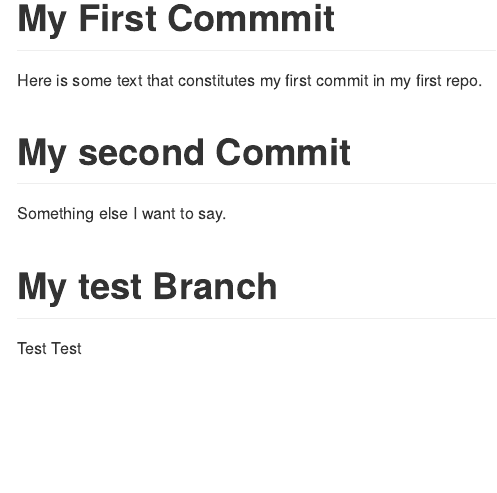
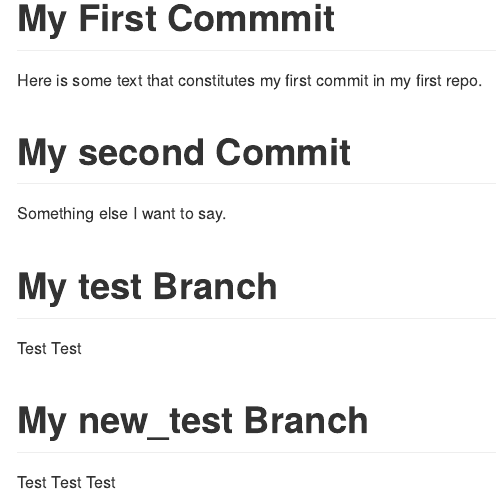
Before and after one commit to hww228/data550_repo, an R Markdown document (README.Rmd): the page in a window 1100 px wide, from 170 px down. Rendered offline with R 4.5, knitr and Pandoc, with nearby package versions.

Commit message:
a new test brach

```diff
--- a/README.Rmd
+++ b/README.Rmd
@@ -15,3 +15,7 @@ Something else I want to say.
 # My test Branch
 
 Test Test
+
+# My new_test Branch
+
+Test Test Test
```
